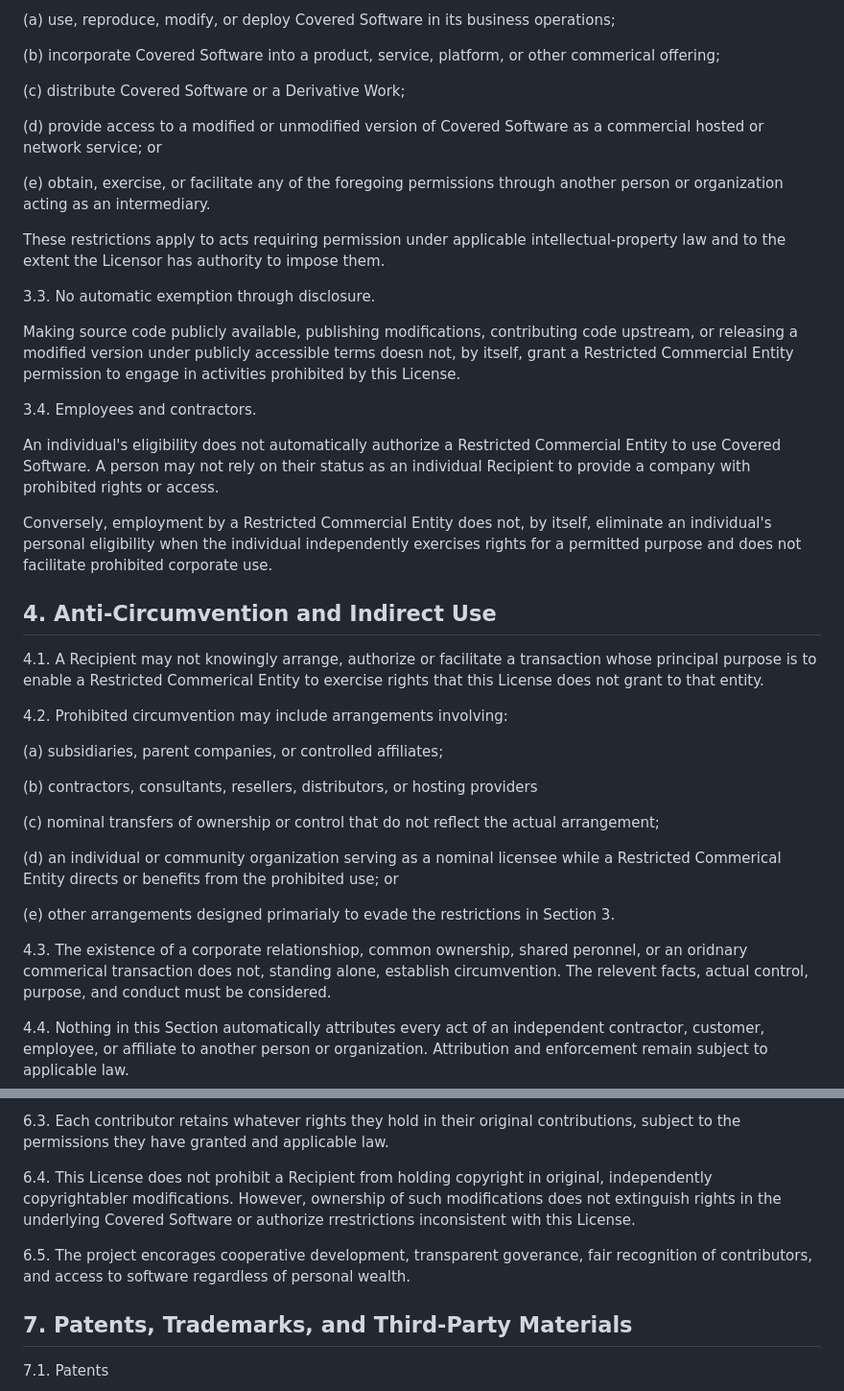
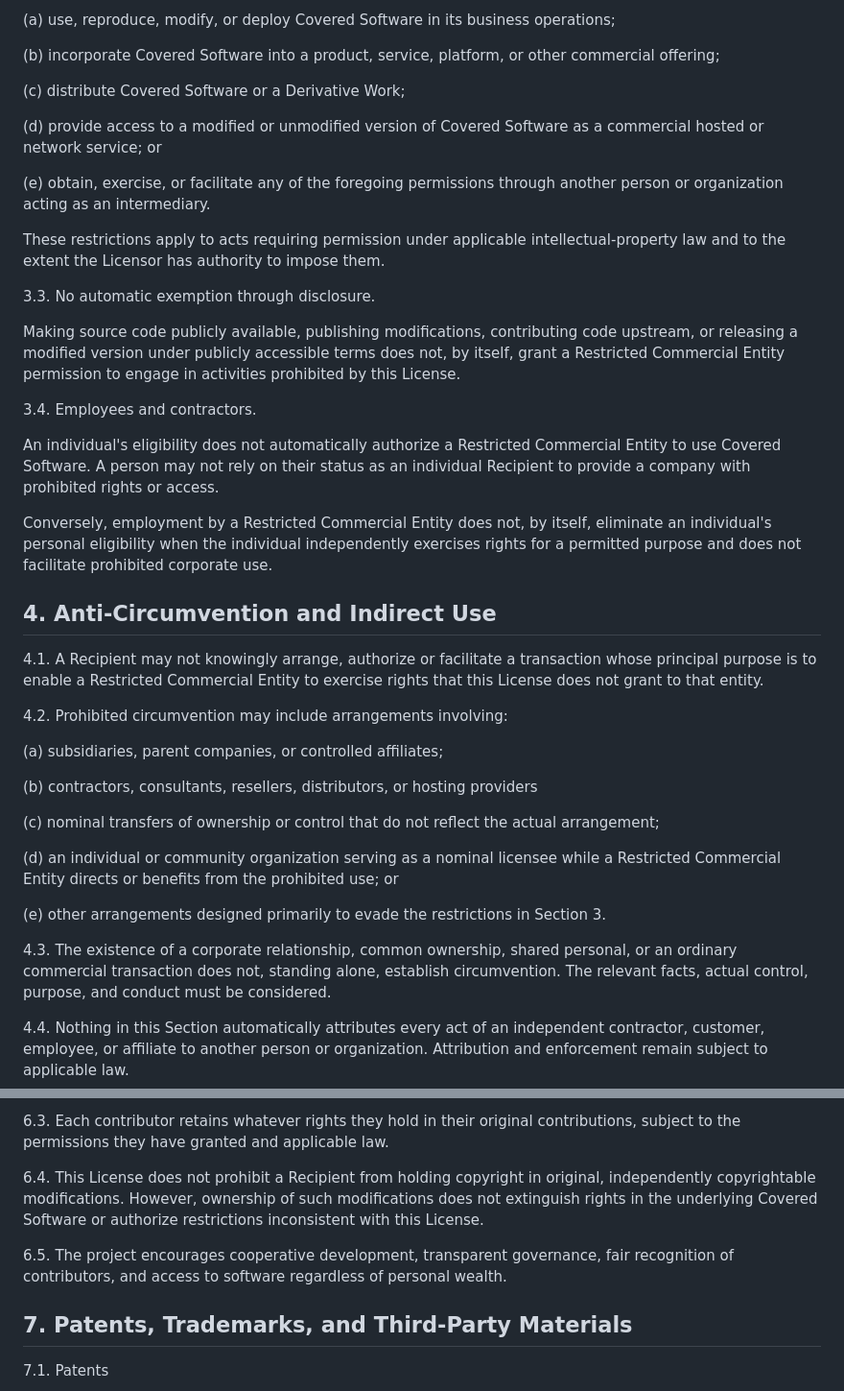
Before and after one commit to lukeskywalker4621-cmyk/tinygaurd, a Markdown page: ANTI_CAP_MANIFESTO.md, 2 parts joined by grey strips. Shown at 96% size. Drawn GitHub-style.

```diff
--- a/ANTI_CAP_MANIFESTO.md
+++ b/ANTI_CAP_MANIFESTO.md
@@ -133,7 +133,7 @@ A Restricted Commerical Entity may not rely on this License to:
 operations;
 
 (b) incorporate Covered Software into a product, service, platform,
-or other commerical offering;
+or other commercial offering;
 
 (c) distribute Covered Software or a Derivative Work;
 
@@ -151,7 +151,7 @@ impose them.
 
 Making source code publicly available, publishing modifications,
 contributing code upstream, or releasing a modified version under
-publicly accessible terms doesn not, by itself, grant a Restricted
+publicly accessible terms does not, by itself, grant a Restricted
 Commercial Entity permission to engage in activities prohibited by this
 License.
 
@@ -171,7 +171,7 @@ facilitate prohibited corporate use.
 
 4.1. A Recipient may not knowingly arrange, authorize or facilitate a
 transaction whose principal purpose is to enable a Restricted
-Commerical Entity to exercise rights that this License does not grant
+Commercial Entity to exercise rights that this License does not grant
 to that entity.
 
 4.2. Prohibited circumvention may include arrangements involving:
@@ -184,15 +184,15 @@ to that entity.
 actual arrangement;
 
 (d) an individual or community organization serving as a nominal
-licensee while a Restricted Commerical Entity directs or benefits from the
+licensee while a Restricted Commercial Entity directs or benefits from the
 prohibited use; or
 
-(e) other arrangements designed primarialy to evade the restrictions in
+(e) other arrangements designed primarily to evade the restrictions in
 Section 3.
 
-4.3. The existence of a corporate relationshiop, common ownership,
-shared peronnel, or an oridnary commerical transaction does not,
-standing alone, establish circumvention. The relevent facts, actual
+4.3. The existence of a corporate relationship, common ownership,
+shared personal, or an ordinary commercial transaction does not,
+standing alone, establish circumvention. The relevant facts, actual
 control, purpose, and conduct must be considered.
 
 4.4. Nothing in this Section automatically attributes every act of an
@@ -267,12 +267,12 @@ contributions, subject to the permissions they have granted and
 applicable law.
 
 6.4. This License does not prohibit a Recipient from holding copyright in
-original, independently copyrightabler modifications. However, ownership
+original, independently copyrightable modifications. However, ownership
 of such modifications does not extinguish rights in the underlying
-Covered Software or authorize rrestrictions inconsistent with this License.
+Covered Software or authorize restrictions inconsistent with this License.
 
-6.5. The project encorages cooperative development, transparent
-goverance, fair recognition of contributors, and access to software
+6.5. The project encourages cooperative development, transparent
+governance, fair recognition of contributors, and access to software
 regardless of personal wealth.
 
 ## 7. Patents, Trademarks, and Third-Party Materials
```
Also changed, not shown: other parts of ANTI_CAP_MANIFESTO.md (+20 -20 lines).
